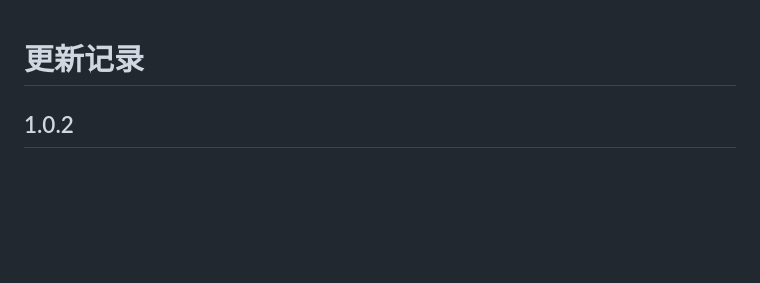
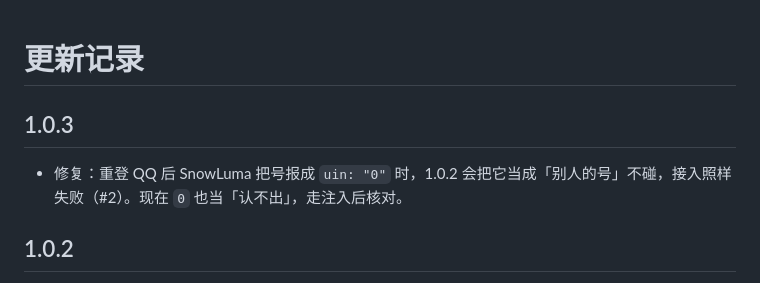
Before and after one commit to CYyare/dsh-aurabot-qq-, a Markdown page: CHANGELOG.md, the part around the change. Rendered like a GitHub page; blank space fills up the shorter version.

Commit message:
v1.0.3: treat SnowLuma uin "0" as unknown (fixes #2) (CHANGELOG.md)

```diff
--- a/CHANGELOG.md
+++ b/CHANGELOG.md
@@ -1,4 +1,8 @@
 # 更新记录
+
+## 1.0.3
+
+- 修复：重登 QQ 后 SnowLuma 把号报成 `uin: "0"` 时，1.0.2 会把它当成「别人的号」不碰，接入照样失败（#2）。现在 `0` 也当「认不出」，走注入后核对。
 
 ## 1.0.2
 
```
